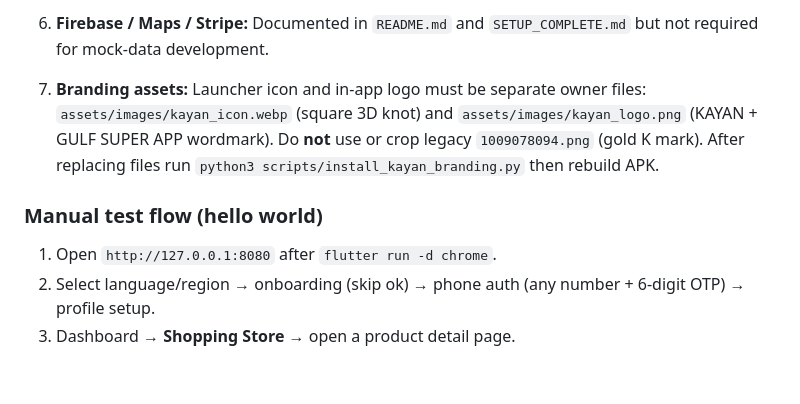
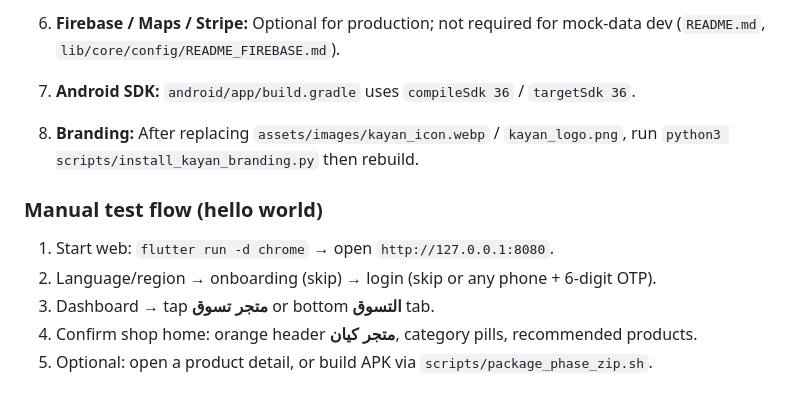
Before and after one commit to m-elsaad22/Kayan-Gulf, a Markdown page: AGENTS.md, the part around one of its changes. GitHub-like rendering.

```diff
--- a/AGENTS.md
+++ b/AGENTS.md
@@ -69,10 +72,14 @@ Ensure `android/local.properties` exists with `sdk.dir` and `flutter.sdk` (Flutt
 
-6. **Firebase / Maps / Stripe:** Documented in `README.md` and `SETUP_COMPLETE.md` but not required for mock-data development.
+6. **Firebase / Maps / Stripe:** Optional for production; not required for mock-data dev (`README.md`, `lib/core/config/README_FIREBASE.md`).
 
-7. **Branding assets:** Launcher icon and in-app logo must be separate owner files: `assets/images/kayan_icon.webp` (square 3D knot) and `assets/images/kayan_logo.png` (KAYAN + GULF SUPER APP wordmark). Do **not** use or crop legacy `1009078094.png` (gold K mark). After replacing files run `python3 scripts/install_kayan_branding.py` then rebuild APK.
+7. **Android SDK:** `android/app/build.gradle` uses `compileSdk 36` / `targetSdk 36`.
+
+8. **Branding:** After replacing `assets/images/kayan_icon.webp` / `kayan_logo.png`, run `python3 scripts/install_kayan_branding.py` then rebuild.
 
 ### Manual test flow (hello world)
 
-1. Open `http://127.0.0.1:8080` after `flutter run -d chrome`.
-2. Select language/region → onboarding (skip ok) → phone auth (any number + 6-digit OTP) → profile setup.
-3. Dashboard → **Shopping Store** → open a product detail page.
+1. Start web: `flutter run -d chrome` → open `http://127.0.0.1:8080`.
+2. Language/region → onboarding (skip) → login (skip or any phone + 6-digit OTP).
+3. Dashboard → tap **متجر تسوق** or bottom **التسوق** tab.
+4. Confirm shop home: orange header **متجر كيان**, category pills, recommended products.
+5. Optional: open a product detail, or build APK via `scripts/package_phase_zip.sh`.
```
Also changed, not shown: other parts of AGENTS.md (+30 -27 lines).
